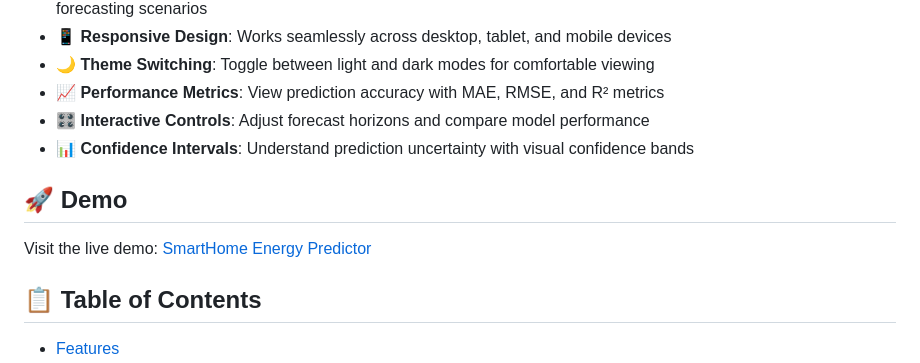
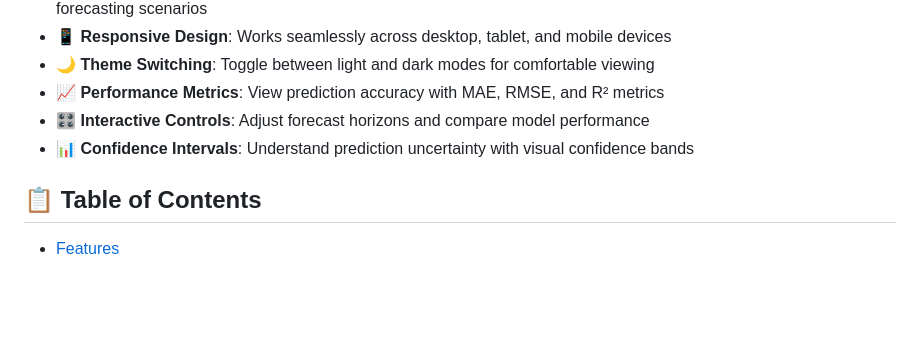
Before and after one commit to om-kumar-singh/Smart-Home-Energy-Prediction-System, a Markdown page: README.md, the part around the change. GitHub-like rendering; blank space fills up the shorter version.

```diff
--- a/README.md
+++ b/README.md
@@ -18,9 +18,7 @@ The SmartHome Energy Predictor combines interactive data visualization with adva
 - **🎛️ Interactive Controls**: Adjust forecast horizons and compare model performance
 - **📊 Confidence Intervals**: Understand prediction uncertainty with visual confidence bands
 
-## 🚀 Demo
 
-Visit the live demo: [SmartHome Energy Predictor](your-deployment-url-here)
 
 ## 📋 Table of Contents
 
```
